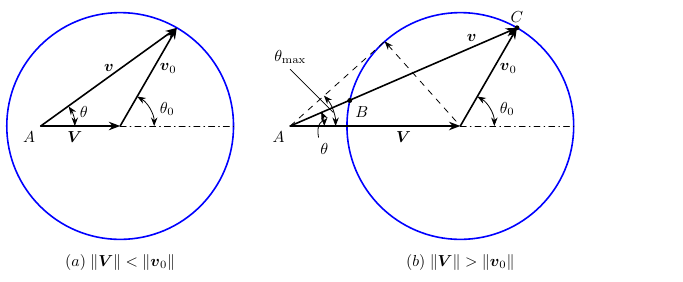
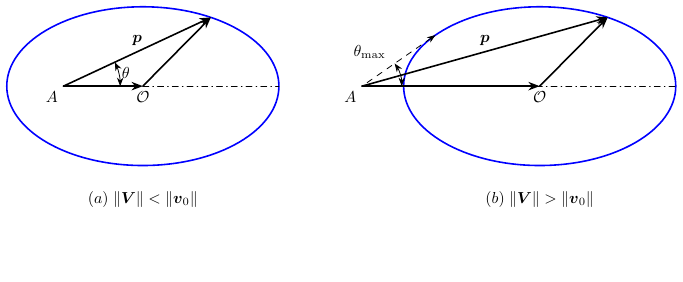
Before and after one commit to Julia-KAERI/GeneralRelativity, a LaTeX figure (src/ClassicalFieldTheory/figures/spontaneous_decay_in_L_system/spontaneous_decay2.tex): the whole page, the shorter picture padded with empty space. Compiled offline with pdfLaTeX.

Commit message:
20260102_1246

```diff
--- a/src/ClassicalFieldTheory/figures/spontaneous_decay_in_L_system/spontaneous_decay2.tex
+++ b/src/ClassicalFieldTheory/figures/spontaneous_decay_in_L_system/spontaneous_decay2.tex
@@ -4,65 +7,67 @@
 \begin{document}
 \begin{tikzpicture}[line cap=round, scale = 2]
 
-    \draw[fill=none, blue, thick](0,0) circle (1);
-    \draw[dashdotted] (0, 0) -- (1, 0);
-    \draw[thick,  -{Stealth[length=2mm]}] (0, 0) -- (0.5, 0.866);
-    \node[below right, scale = 0.8] at (0.3, 0.6) {$\boldsymbol{v}_0$};
-    \draw [{Stealth[length=1.5mm]}-{Stealth[length=1.5mm]}] (0.3,0.0) arc (0:60:0.3);
+    \begin{scope}[shift={(0,0)}]
+        \tikzmath{
+            \a = 1.2;
+            \b = 0.7;
+            \th1 = 60;
+            \Ax = -0.7;
+            \Rth = 0.5;
+        };
+        \coordinate (P1) at ({\a*cos(\th1)}, {\b*sin(\th1)});
+        \coordinate (O) at (0, 0);
+        \draw[fill=none, blue, thick](0,0) ellipse ({\a} and {\b});
+        \draw[dashdotted] (0, 0) -- (\a, 0);
+        \draw[thick,  -{Stealth[length=2mm]}] (0, 0) -- (P1);
+
+        \node [below, scale=0.8] at (O) {$\mathcal{O}$};
+
+        \draw[thick,  -{Stealth[length=2mm]}] (-0.7, 0)  -- (0, 0);
+        \node[below left, scale=0.8] at (\Ax, 0) {$A$};
+
+        \draw [{Stealth[length=1.5mm]}-{Stealth[length=1.5mm]}] ({\Ax + \Rth},0.0) arc (0:25:\Rth);
+        \node[scale=0.8] at (-0.15 , 0.12) {$\theta$};
 
 
+        \draw[thick,  -{Stealth[length=2mm]}] (-0.7, 0)  -- node[above, scale = 0.8] {$\boldsymbol{p}$}(P1);
+        \node[scale=0.8] at(0.0, -1.0) {$(a)\; \|\boldsymbol{V}\|<\|\boldsymbol{v}_0\|$};
 
-    \node[right, scale=0.8] at (0.3, 0.15) {$\theta_0$};
+    \end{scope}
 
-    \draw[thick,  -{Stealth[length=2mm]}] (-0.7, 0)  -- (0, 0);
-    \node[below left, scale=0.8] at (-0.7, 0) {$A$};
+    \begin{scope}[shift={(3.5,0)}]
+		\tikzmath{
+            \a = 1.2;
+            \b = 0.7;
+            \th1 = 60;
+            \th2 = 140;
+            \tt = {-\b/\a*cos(\th2)/sin(\th2)};
+            \thmax = atan2(\b*sin(\th2), \a*cos(\th2) -\a/cos(\th2) );
+            \Rth = 0.35;
+            \Ax = \a/cos(\th2);
+        };
+        \coordinate (O) at (0, 0);
+        \coordinate (P1) at ({\a*cos(\th1)}, {\b*sin(\th1)});
+        \coordinate (P2) at ({\a/cos(\th2)}, {0});
+        \coordinate (P3) at ({\a*cos(\th2)}, {\b*sin(\th2)});
+        \draw[fill=none, blue, thick](0, 0) ellipse ({\a} and {\b});;
+        \draw[dashdotted] ({-\a}, {0}) -- (\a, 0);
 
-    \node[below, scale=0.8] at (-0.4, 0) {$\boldsymbol{V}$};
-    \draw [{Stealth[length=1.5mm]}-{Stealth[length=1.5mm]}] (-0.4,0.0) arc (0:35:0.3);
-    \node[scale=0.8] at (-0.32 , 0.12) {$\theta$};
+        \draw[thick,  -{Stealth[length=2mm]}] (P2)  -- (O);
+        \node[below left, scale=0.8] at (P2) {$A$};
+        \draw[thick,  -{Stealth[length=2mm]}] (O) -- (P1);
+        \draw[dashed, {Stealth[length=1.5mm]}-] (P3) -- (P2);
+
+        \node [below, scale=0.8] at (O) {$\mathcal{O}$};
 
 
-    \draw[thick,  -{Stealth[length=2mm]}] (-0.7, 0)  -- (0.5, 0.866);
-    \node[above, scale = 0.8] at (-0.1, 0.433) {$\boldsymbol{v}$};
+        \draw [{Stealth[length=1.5mm]}-{Stealth[length=1.5mm]}] ({\Ax+\Rth},{0.0}) arc (0:{\thmax}:{\Rth});
+        \node[scale=0.8] at (-1.5, 0.3) {$\theta_\textrm{max}$};
 
+        \draw[thick,  -{Stealth[length=2mm]}] (P2) -- node[above, scale=0.8] {$\boldsymbol{p}$} (P1);
 
-    \draw[fill=none, blue, thick](3, 0) circle (1);
-    \draw[dashdotted] (3, 0) -- (4, 0);
+        \node[scale=0.8] at(0, -1.0) {$(b)\; \|\boldsymbol{V}\|>\|\boldsymbol{v}_0\|$};
 
-    \draw[thick,  -{Stealth[length=2mm]}] (1.5, 0)  -- (3, 0);
-    \node[below left, scale=0.8] at (1.5, 0) {$A$};
-    \draw[thick,  -{Stealth[length=2mm]}] (3, 0) -- (3.5, 0.866);
-    \node[below right, scale = 0.8] at (3.3, 0.6) {$\boldsymbol{v}_0$};
-    \draw [{Stealth[length=1.5mm]}-{Stealth[length=1.5mm]}] (3.3,0.0) arc (0:60:0.3);
-    \node[right, scale=0.8] at (3.3, 0.15) {$\theta_0$};
-
-    \node[scale=0.8] at(0.0, -1.2) {$(a)\; \|\boldsymbol{V}\|<\|\boldsymbol{v}_0\|$};
-
-    \node[below, scale=0.8] at (2.5, 0) {$\boldsymbol{V}$};
-
-    \draw [{Stealth[length=1.5mm]}-{Stealth[length=1.5mm]}] (1.8,0.0) arc (0:25:0.3);
-    \node[below, scale=0.8] at (1.8, -0.1) {$\theta$};
-    \draw [] plot [smooth, tension=1] coordinates { (1.75,-0.1) (1.75, 0.0) (1.80, 0.05)};
-
-    \draw [{Stealth[length=1.5mm]}-{Stealth[length=1.5mm]}] (1.9,0.0) arc (0:42:0.4);
-
-    \draw [] plot [smooth, tension=1] coordinates { (1.5,0.5) (1.7, 0.3) (1.88, 0.12)};
-    \node[above, scale=0.8] at (1.5,0.5) {$\theta_{\textrm{max}}$};
-
-
-    \draw[thick,  -{Stealth[length=2mm]}] (1.5, 0) -- (3.5, 0.866);
-    \node[above, scale = 0.8] at (3.1, 0.7) {$\boldsymbol{v}$};
-
-
-    \draw[dashed] (1.5, 0) -- (2.333, 0.746);
-    \draw[dashed, {Stealth[length=1.5mm]}-] (2.333, 0.746) -- (3, 0);
-
-    \node[scale=0.8] at(3.0, -1.2) {$(b)\; \|\boldsymbol{V}\|>\|\boldsymbol{v}_0\|$};
-
-    \filldraw[black] (3.5, 0.866) circle(0.5px);
-
-    \node[above, scale=0.8] at (3.5, 0.866) {$C$};
-    \filldraw[black] (2.025, 0.225) circle(0.5px);
-    \node[below right, scale = 0.8] at (2.025, 0.225) {$B$};
+    \end{scope}
     \end{tikzpicture}
 \end{document}
```
Also changed, not shown: docs/src/ClassicalFieldTheory/figures/spontaneous_decay_in_L_system/spontaneous_decay2.png (added), src/ClassicalFieldTheory/figures/spontaneous_decay_in_L_system/spontaneous_decay2.pdf (added), src/ClassicalFieldTheory/figures/spontaneous_decay_in_L_system/spontaneous_decay2.png (added), src/ClassicalFieldTheory/figures/spontaneous_decay_in_L_system/spontaneous_decay2.tex (3 more changed lines), 22 other files.
